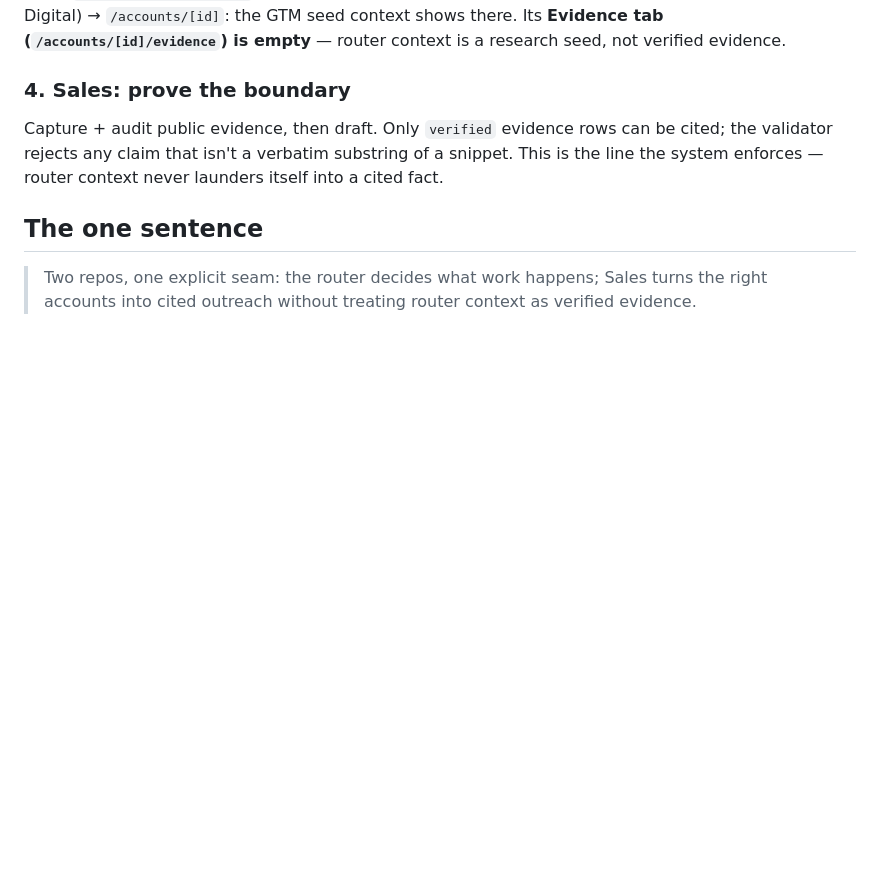
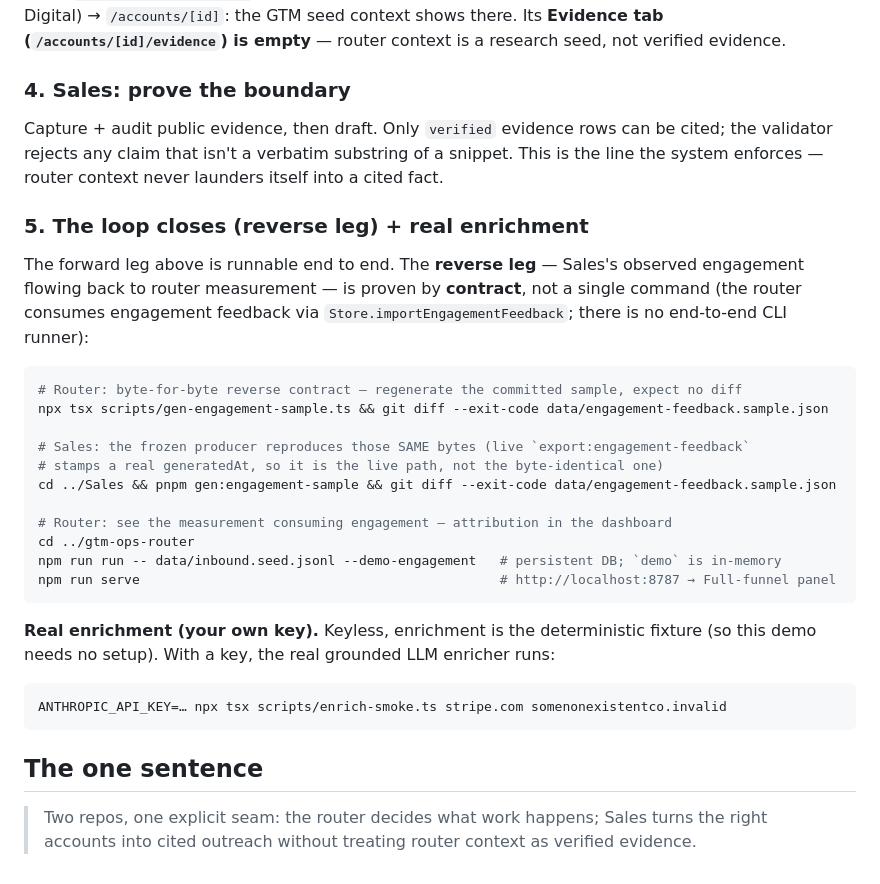
Before and after one commit to gorajing/gtm-ops-router, a Markdown page: docs/DEMO_SCRIPT.md, the part around the change. Rendered like a GitHub page; blank space fills up the shorter version.

Commit message:
docs(demo): add reverse leg (closed loop, honest framing) + real-enrichment smoke
Co-Authored-By: Claude <noreply@anthropic.com>

````diff
--- a/docs/DEMO_SCRIPT.md
+++ b/docs/DEMO_SCRIPT.md
@@ -111,6 +111,35 @@ be cited; the validator rejects any claim that isn't a verbatim substring of a
 snippet. This is the line the system enforces — router context never launders
 itself into a cited fact.
 
+### 5. The loop closes (reverse leg) + real enrichment
+
+The forward leg above is runnable end to end. The **reverse leg** — Sales's
+observed engagement flowing back to router measurement — is proven by **contract**,
+not a single command (the router consumes engagement feedback via
+`Store.importEngagementFeedback`; there is no end-to-end CLI runner):
+
+```bash
+# Router: byte-for-byte reverse contract — regenerate the committed sample, expect no diff
+npx tsx scripts/gen-engagement-sample.ts && git diff --exit-code data/engagement-feedback.sample.json
+
+# Sales: the frozen producer reproduces those SAME bytes (live `export:engagement-feedback`
+# stamps a real generatedAt, so it is the live path, not the byte-identical one)
+cd ../Sales && pnpm gen:engagement-sample && git diff --exit-code data/engagement-feedback.sample.json
+
+# Router: see the measurement consuming engagement — attribution in the dashboard
+cd ../gtm-ops-router
+npm run run -- data/inbound.seed.jsonl --demo-engagement   # persistent DB; `demo` is in-memory
+npm run serve                                              # http://localhost:8787 → Full-funnel panel
+```
+
+**Real enrichment (your own key).** Keyless, enrichment is the deterministic
+fixture (so this demo needs no setup). With a key, the real grounded LLM enricher
+runs:
+
+```bash
+ANTHROPIC_API_KEY=… npx tsx scripts/enrich-smoke.ts stripe.com somenonexistentco.invalid
+```
+
 ## The one sentence
 
 > Two repos, one explicit seam: the router decides what work happens; Sales
````
